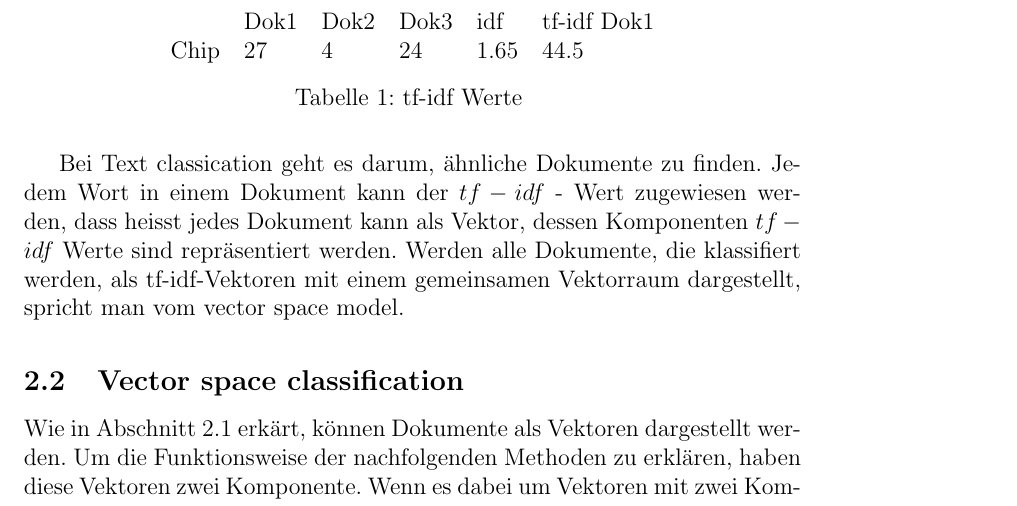
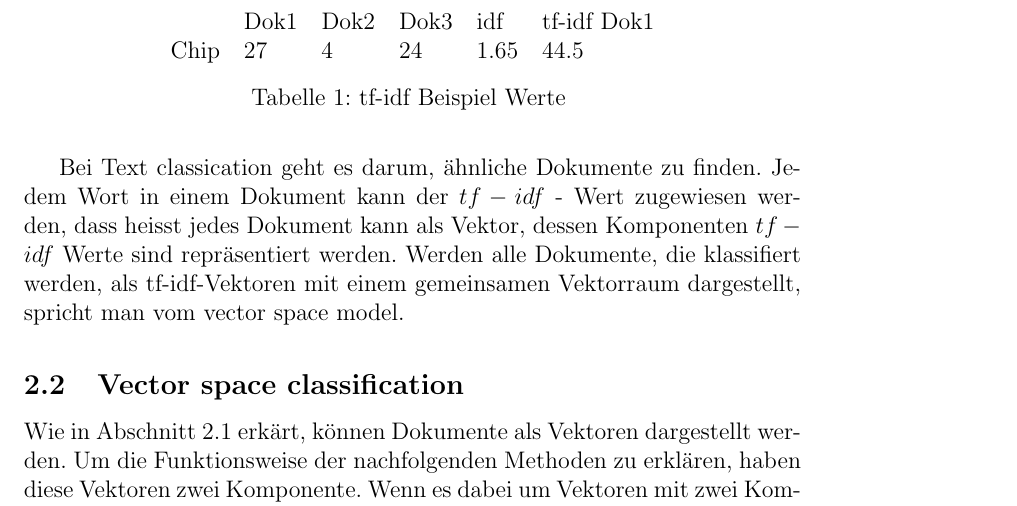
Before and after one commit to Hofmaier/SemDbms_textclassification, a LaTeX document (master.tex): part of page 3 of 4, cut so that both start at the same text. Compiled offline with pdfLaTeX.

Commit message:
working on master

```diff
--- a/master.tex
+++ b/master.tex
@@ -70,11 +73,14 @@ tf-idf_{t,d} = tf_{t,d} \times idf_t
     & Dok1 & Dok2 & Dok3 & idf & tf-idf Dok1 \\
     Chip & 27 & 4 & 24 & 1.65 &44.5  \\
   \end{tabular}
-  \caption{tf-idf Werte }
+  \caption{tf-idf Beispiel Werte }
   \label{tab:temporal_operators}
 \end{table}
 
 Bei Text classication geht es darum, "ahnliche Dokumente zu finden. Jedem Wort in einem Dokument kann der $tf-idf$ - Wert zugewiesen werden, dass heisst jedes Dokument kann als Vektor, dessen Komponenten $tf-idf$ Werte sind repr"asentiert werden. Werden alle Dokumente, die klassifiert werden, als tf-idf-Vektoren mit einem gemeinsamen Vektorraum dargestellt, spricht man vom vector space model.
+
+
+
 
 \subsection{Vector space classification}
 \label{sec:vectorclassification}
```
Also changed, not shown: master.tex (8 more changed lines).
